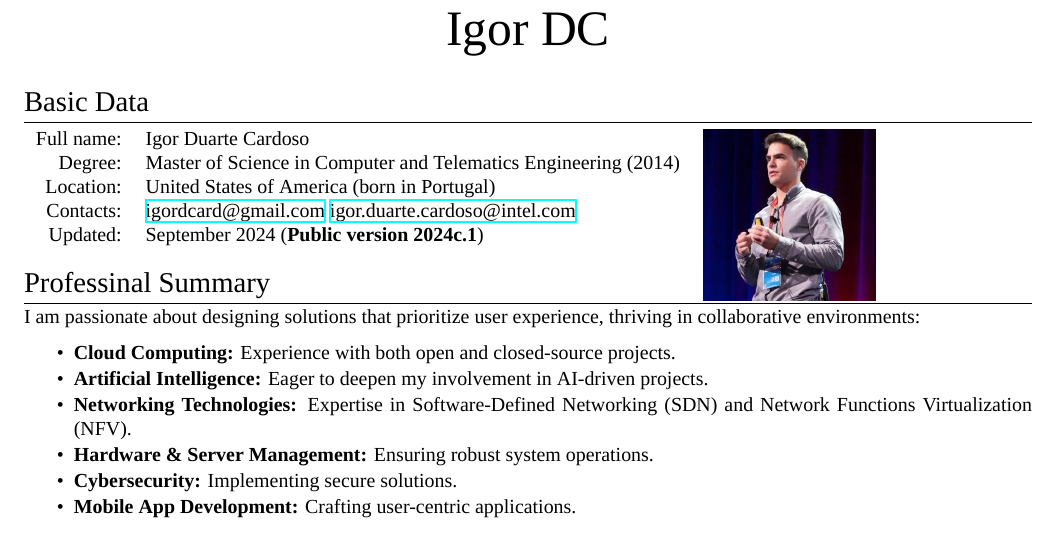
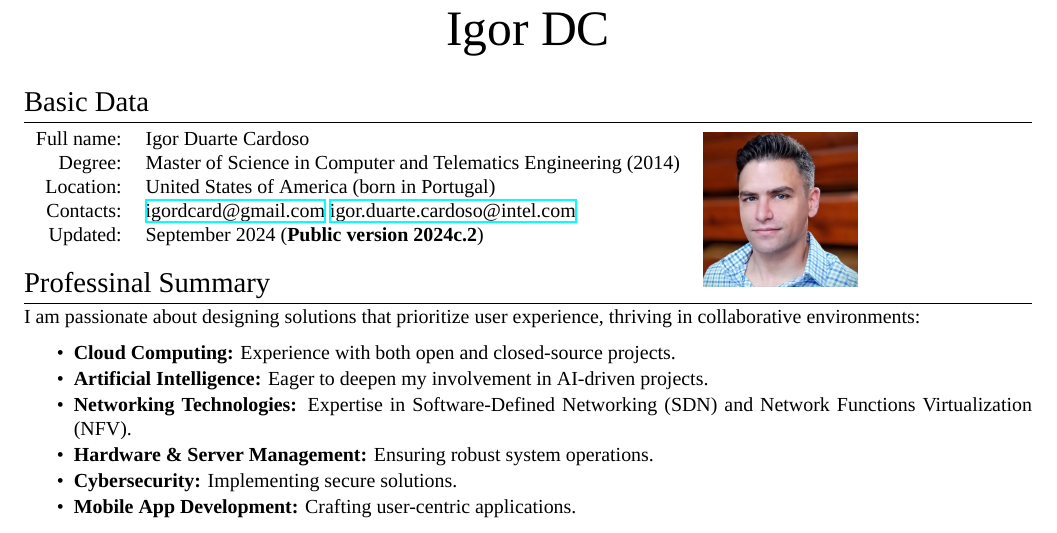
Before and after one commit to igordcard/cv, a LaTeX CV (igordcard_cv.tex): part of page 1 of 7, cut so that both start at the same text. Compiled offline with XeLaTeX; a missing font is replaced by an installed copy or a similar font.

Commit message:
Update avatar, Public version 2024c.2

```diff
--- a/igordcard_cv.tex
+++ b/igordcard_cv.tex
@@ -84,11 +84,11 @@
 \section{Basic Data}
 
 \begin{tabular}{rlr}
-\textsc{Full name:} & Igor Duarte Cardoso & \multirow{7}{*}{\includegraphics[scale=0.35]{avatar.jpg}} \\
+\textsc{Full name:} & Igor Duarte Cardoso & \multirow{7}{*}{\includegraphics[scale=0.8]{2024avatar-400px.jpg}} \\
 \textsc{Degree:} & Master of Science in Computer and Telematics Engineering (2014) & \\
 \textsc{Location:} & United States of America (born in Portugal) & \\
 \textsc{Contacts:} & \href{mailto:igordcard+cv@gmail.com}{igordcard@gmail.com}  \href{mailto:igor.duarte.cardoso@intel.com}{igor.duarte.cardoso@intel.com} & \\
-\textsc{Updated:} & September 2024 (\textbf{Public version 2024c.1}) & \\
+\textsc{Updated:} & September 2024 (\textbf{Public version 2024c.2}) & \\
 \end{tabular} \\
 
 %----------------------------------------------------
```
Also changed, not shown: 2024avatar-400px.jpg (added), avatar.jpg (deleted), igordcard_cv.pdf.
